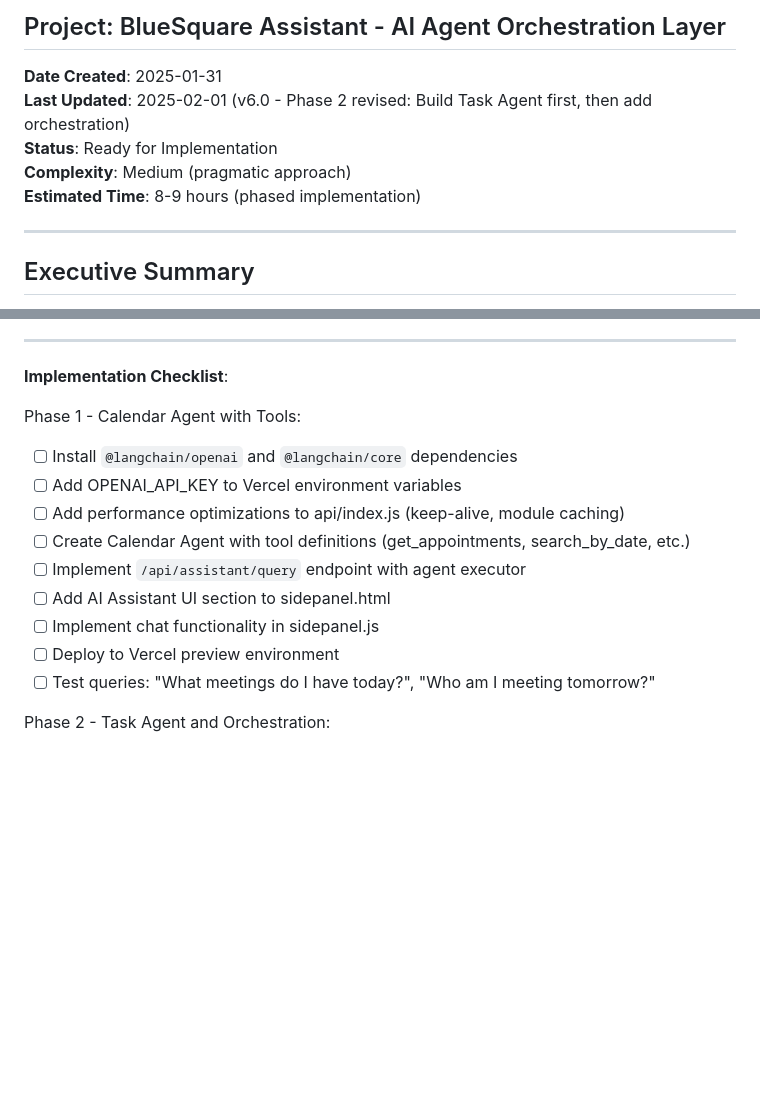
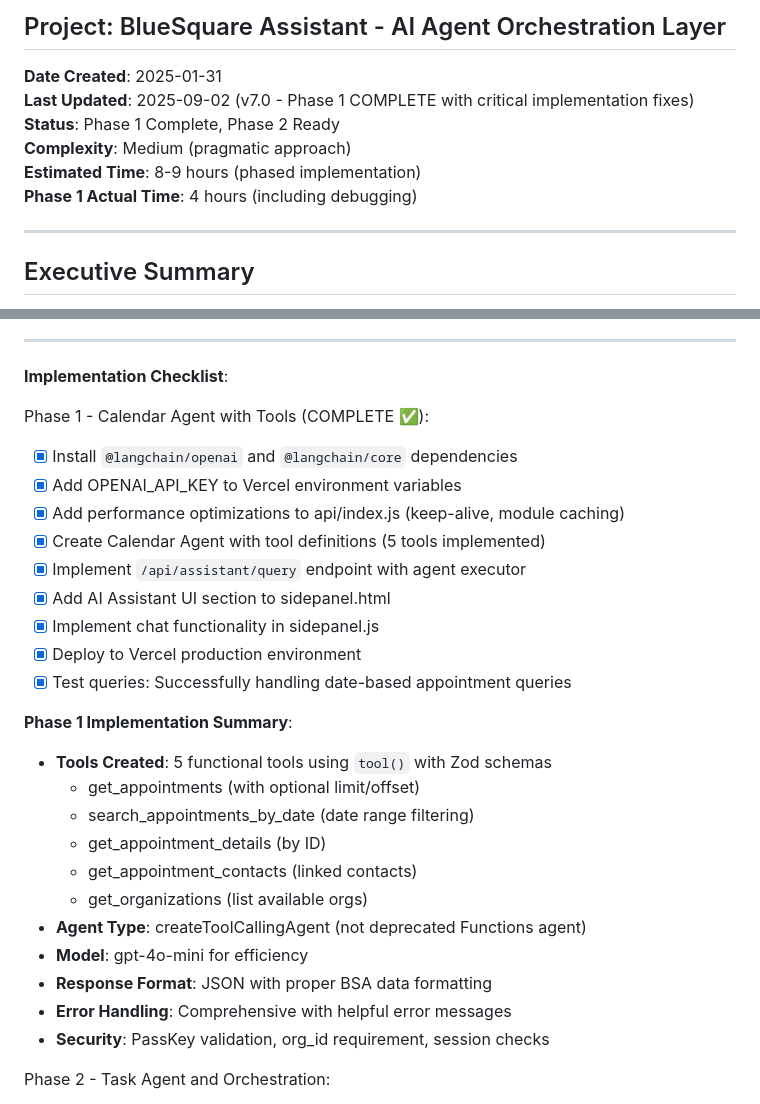
Before and after one commit to amaltoolkit/toolkit-personal-assistant, a Markdown page: .claude/tasks/langgraph-orchestration-integration.md, 2 parts joined by grey strips. Rendered like a GitHub page; blank space fills up the shorter version.

```diff
--- a/.claude/tasks/langgraph-orchestration-integration.md
+++ b/.claude/tasks/langgraph-orchestration-integration.md
@@ -3,10 +3,11 @@
 ## Project: BlueSquare Assistant - AI Agent Orchestration Layer
 
 **Date Created**: 2025-01-31
-**Last Updated**: 2025-02-01 (v6.0 - Phase 2 revised: Build Task Agent first, then add orchestration)
-**Status**: Ready for Implementation
+**Last Updated**: 2025-09-02 (v7.0 - Phase 1 COMPLETE with critical implementation fixes)
+**Status**: Phase 1 Complete, Phase 2 Ready
 **Complexity**: Medium (pragmatic approach)
 **Estimated Time**: 8-9 hours (phased implementation)
+**Phase 1 Actual Time**: 4 hours (including debugging)
 
 ---
 
@@ -1320,16 +1396,29 @@ This agent-first approach prioritizes:
 
 **Implementation Checklist**:
 
-Phase 1 - Calendar Agent with Tools:
-- [ ] Install `@langchain/openai` and `@langchain/core` dependencies
-- [ ] Add OPENAI_API_KEY to Vercel environment variables
-- [ ] Add performance optimizations to api/index.js (keep-alive, module caching)
-- [ ] Create Calendar Agent with tool definitions (get_appointments, search_by_date, etc.)
-- [ ] Implement `/api/assistant/query` endpoint with agent executor
-- [ ] Add AI Assistant UI section to sidepanel.html
-- [ ] Implement chat functionality in sidepanel.js
-- [ ] Deploy to Vercel preview environment
-- [ ] Test queries: "What meetings do I have today?", "Who am I meeting tomorrow?"
+Phase 1 - Calendar Agent with Tools (COMPLETE ✅):
+- [x] Install `@langchain/openai` and `@langchain/core` dependencies
+- [x] Add OPENAI_API_KEY to Vercel environment variables
+- [x] Add performance optimizations to api/index.js (keep-alive, module caching)
+- [x] Create Calendar Agent with tool definitions (5 tools implemented)
+- [x] Implement `/api/assistant/query` endpoint with agent executor
+- [x] Add AI Assistant UI section to sidepanel.html
+- [x] Implement chat functionality in sidepanel.js
+- [x] Deploy to Vercel production environment
+- [x] Test queries: Successfully handling date-based appointment queries
+
+**Phase 1 Implementation Summary**:
+- **Tools Created**: 5 functional tools using `tool()` with Zod schemas
+  - get_appointments (with optional limit/offset)
+  - search_appointments_by_date (date range filtering)
+  - get_appointment_details (by ID)
+  - get_appointment_contacts (linked contacts)
+  - get_organizations (list available orgs)
+- **Agent Type**: createToolCallingAgent (not deprecated Functions agent)
+- **Model**: gpt-4o-mini for efficiency
+- **Response Format**: JSON with proper BSA data formatting
+- **Error Handling**: Comprehensive with helpful error messages
+- **Security**: PassKey validation, org_id requirement, session checks
 
 Phase 2 - Task Agent and Orchestration:
 - [ ] Create Task Agent with tool definitions (get_tasks, create_task, update_task)
```
Also changed, not shown: other parts of .claude/tasks/langgraph-orchestration-integration.md (+81 -6 lines), CLAUDE.md (+46 -0 lines).
